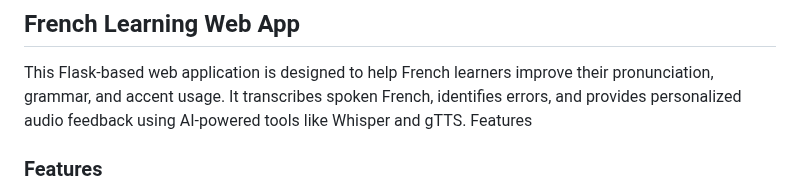
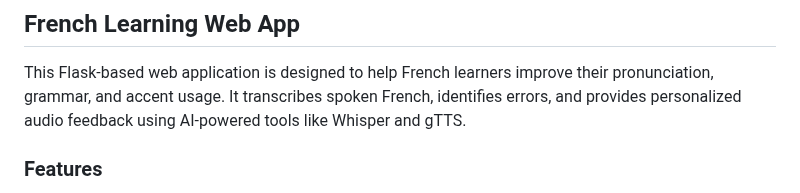
Before and after one commit to mariahcoleno/french-language-learning-platform, a Markdown page: french_learning_web_app/README.md, the part around the change. GitHub-like rendering.

Commit message:
Updated README.md to remove accidental duplicate Feature heading

```diff
--- a/french_learning_web_app/README.md
+++ b/french_learning_web_app/README.md
@@ -1,6 +1,5 @@
 ## French Learning Web App
 This Flask-based web application is designed to help French learners improve their pronunciation, grammar, and accent usage. It transcribes spoken French, identifies errors, and provides personalized audio feedback using AI-powered tools like Whisper and gTTS.
-Features
 
 ### Features
 - Real-time speech transcription with Whisper
```
